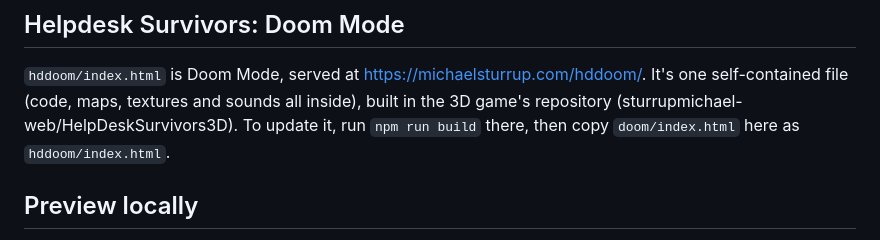
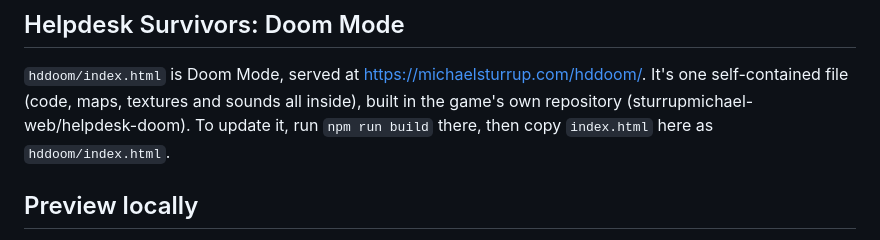
Before and after one commit to sturrupmichael-web/sturrupmichael-web.github.io, a Markdown page: README.md, the part around the change. GitHub-like rendering.

Commit message:
README: Doom Mode is built in the helpdesk-doom repo (#17)
Claude-Session: https://claude.ai/code/session_01GXBxxEpd2ETuYQ3EfjTs9o

Co-Authored-By: Claude Opus 5.5 <noreply@anthropic.com>

```diff
--- a/README.md
+++ b/README.md
@@ -84,8 +84,8 @@ the game's repository (sturrupmichael-web/OathofStur-RPG): run
 
 `hddoom/index.html` is Doom Mode, served at <https://michaelsturrup.com/hddoom/>.
 It's one self-contained file (code, maps, textures and sounds all inside), built in
-the 3D game's repository (sturrupmichael-web/HelpDeskSurvivors3D). To update it, run
-`npm run build` there, then copy `doom/index.html` here as `hddoom/index.html`.
+the game's own repository (sturrupmichael-web/helpdesk-doom). To update it, run
+`npm run build` there, then copy `index.html` here as `hddoom/index.html`.
 
 ## Preview locally
 
```
